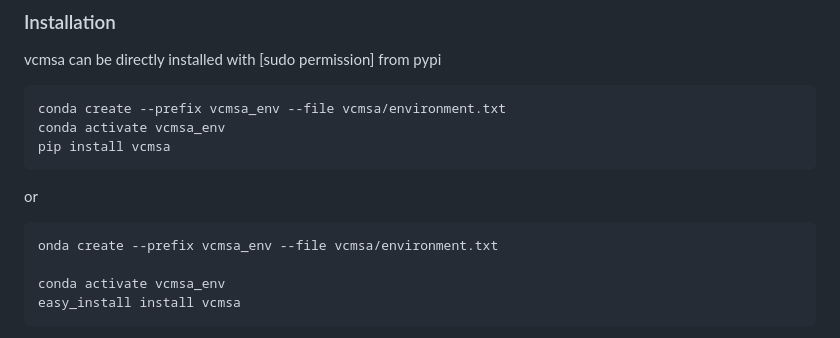
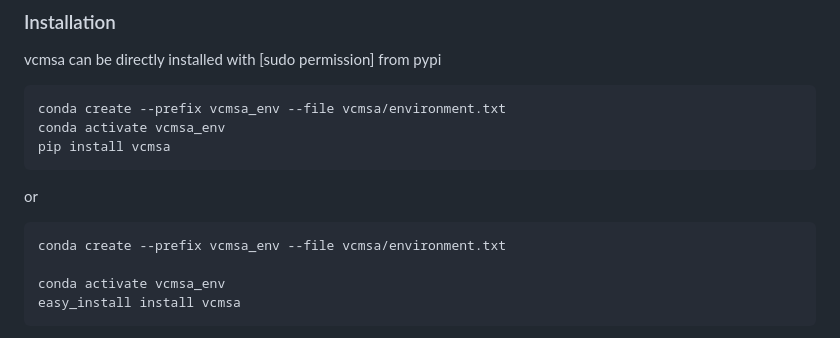
Before and after one commit to clairemcwhite/vcmsa, a Markdown page: README.md, the part around the change. Rendered like a GitHub page.

````diff
--- a/README.md
+++ b/README.md
@@ -57,7 +57,7 @@ pip install vcmsa
 or
 
 ```bash
-onda create --prefix vcmsa_env --file vcmsa/environment.txt
+conda create --prefix vcmsa_env --file vcmsa/environment.txt
 
 conda activate vcmsa_env
 easy_install install vcmsa
````
